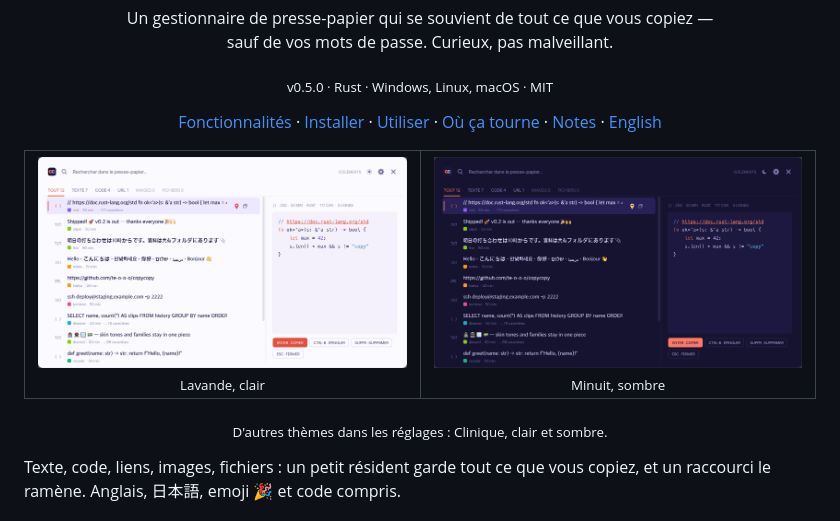
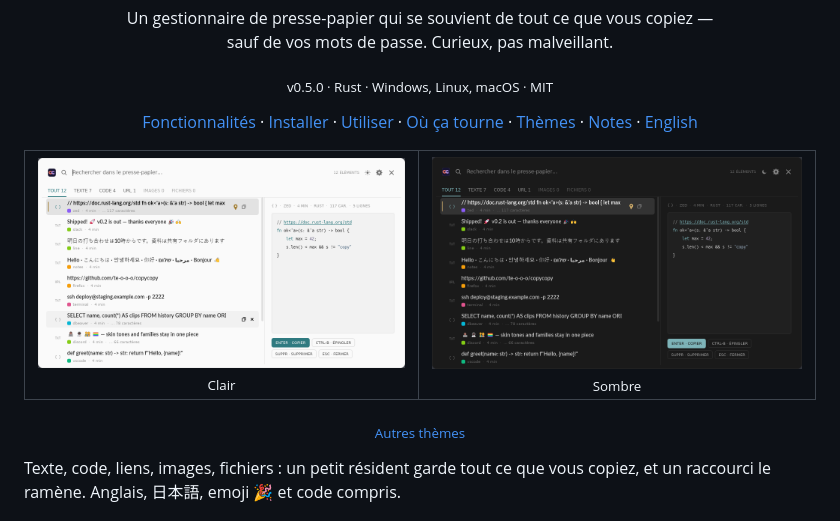
Before and after one commit to te-o-o-o/copycopy, a Markdown page: README.fr.md, the part around one of its changes. Drawn GitHub-style; pictures changed too: docs/themes/dark.png (added), docs/themes/light.png (added).

Commit message:
docs: show every theme in the readme

```diff
--- a/README.fr.md
+++ b/README.fr.md
@@ -12,18 +12,19 @@
   <a href="#installer">Installer</a> ·
   <a href="#utiliser">Utiliser</a> ·
   <a href="#où-ça-tourne">Où ça tourne</a> ·
+  <a href="#thèmes">Thèmes</a> ·
   <a href="docs/notes.fr.md">Notes</a> ·
   <a href="README.md">English</a>
 </p>
 
 <table align="center">
   <tr>
-    <td align="center"><img src="docs/light.png" width="420" alt="copycopy, thème clair Lavande : l'historique à gauche, un extrait Rust épinglé affiché en couleur à droite"><br><sub>Lavande, clair</sub></td>
-    <td align="center"><img src="docs/dark.png" width="420" alt="copycopy, thème sombre Minuit : le même historique"><br><sub>Minuit, sombre</sub></td>
+    <td align="center"><img src="docs/themes/light.png" width="420" alt="copycopy, thème clair : l'historique à gauche, un extrait Rust épinglé affiché en couleur à droite"><br><sub>Clair</sub></td>
+    <td align="center"><img src="docs/themes/dark.png" width="420" alt="copycopy, thème sombre : le même historique"><br><sub>Sombre</sub></td>
   </tr>
 </table>
 
-<p align="center"><sub>D'autres thèmes dans les réglages : Clinique, clair et sombre.</sub></p>
+<p align="center"><sub><a href="#thèmes">Autres thèmes</a></sub></p>
 
 Texte, code, liens, images, fichiers : un petit résident garde tout ce que vous
 copiez, et un raccourci le ramène. Anglais, 日本語, emoji 🎉 et code compris.
```
Also changed, not shown: other parts of README.fr.md (+20 -0 lines), README.md (+24 -3 lines), docs/themes/clinique-dark.png (added), docs/themes/clinique-light.png (added), docs/themes/lavande.png (added), docs/themes/minuit.png (added).
